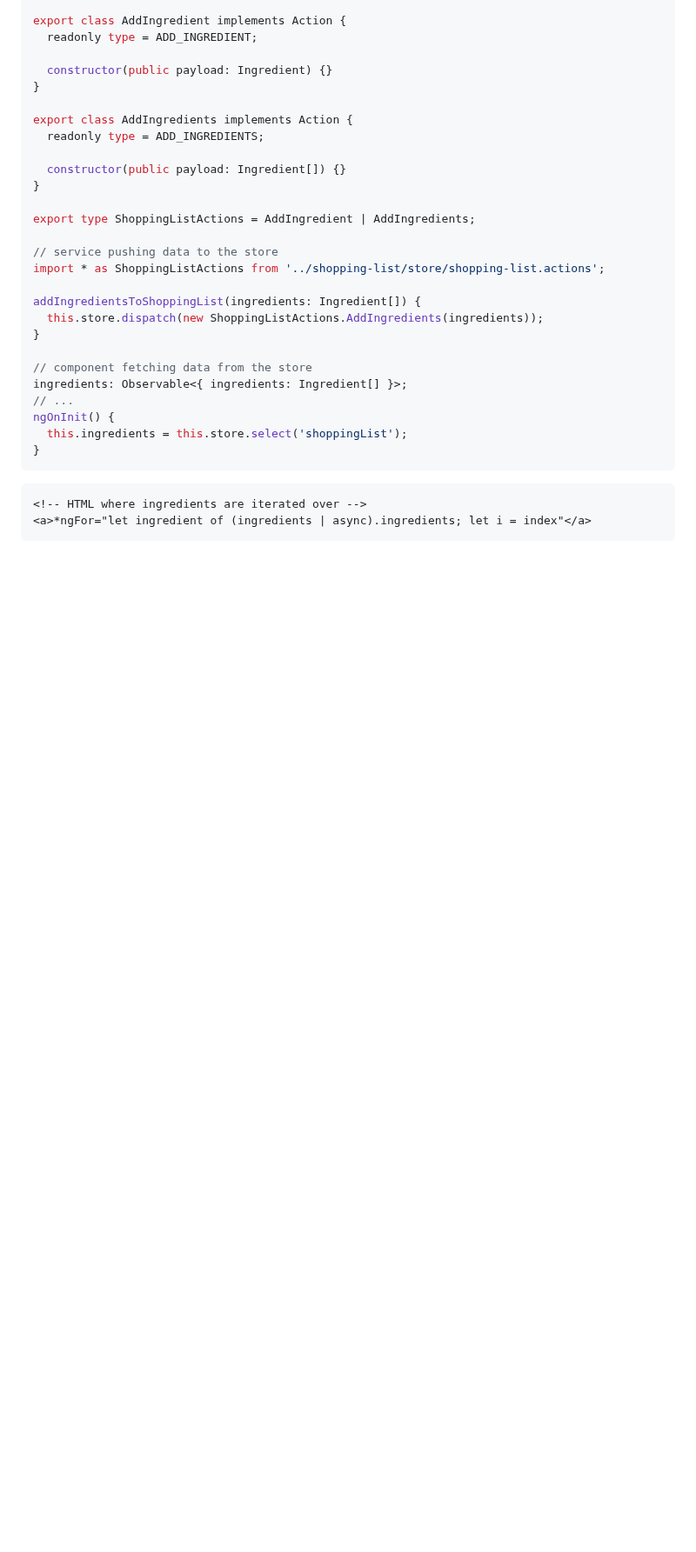
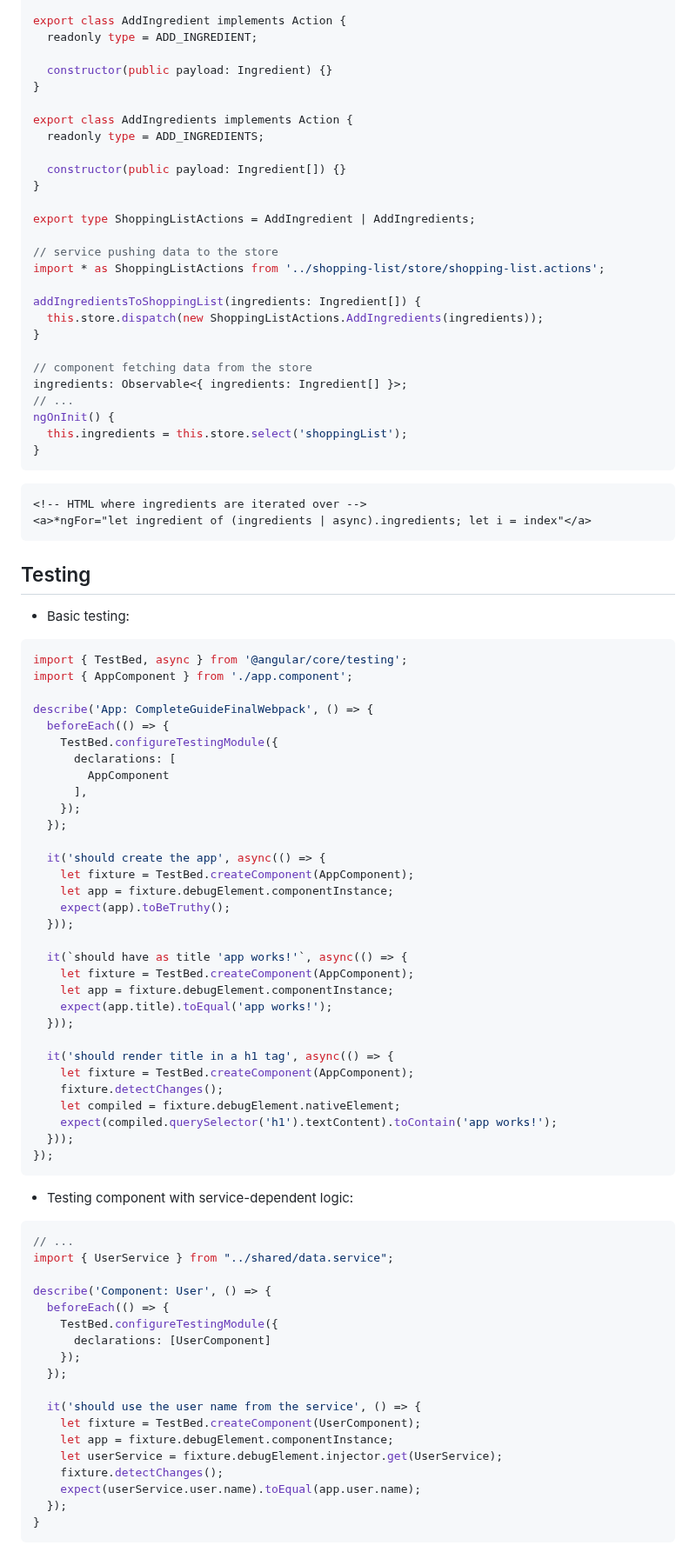
Before and after one commit to sunnyfloyd/master-notes, a Markdown page: javascript/angular.md, the part around one of its changes. Shown at 87% size. Drawn GitHub-style; blank space fills up the shorter version.

````diff
--- a/javascript/angular.md
+++ b/javascript/angular.md
@@ -2438,3 +2439,64 @@ ngOnInit() {
 <a>*ngFor="let ingredient of (ingredients | async).ingredients; let i = index"</a>
 ```
 
+## Testing
+
+- Basic testing:
+
+```ts
+import { TestBed, async } from '@angular/core/testing';
+import { AppComponent } from './app.component';
+
+describe('App: CompleteGuideFinalWebpack', () => {
+  beforeEach(() => {
+    TestBed.configureTestingModule({
+      declarations: [
+        AppComponent
+      ],
+    });
+  });
+
+  it('should create the app', async(() => {
+    let fixture = TestBed.createComponent(AppComponent);
+    let app = fixture.debugElement.componentInstance;
+    expect(app).toBeTruthy();
+  }));
+
+  it(`should have as title 'app works!'`, async(() => {
+    let fixture = TestBed.createComponent(AppComponent);
+    let app = fixture.debugElement.componentInstance;
+    expect(app.title).toEqual('app works!');
+  }));
+
+  it('should render title in a h1 tag', async(() => {
+    let fixture = TestBed.createComponent(AppComponent);
+    fixture.detectChanges();
+    let compiled = fixture.debugElement.nativeElement;
+    expect(compiled.querySelector('h1').textContent).toContain('app works!');
+  }));
+});
+```
+
+- Testing component with service-dependent logic:
+
+```ts
+// ...
+import { UserService } from "../shared/data.service";
+
+describe('Component: User', () => {
+  beforeEach(() => {
+    TestBed.configureTestingModule({
+      declarations: [UserComponent]
+    });
+  });
+
+  it('should use the user name from the service', () => {
+    let fixture = TestBed.createComponent(UserComponent);
+    let app = fixture.debugElement.componentInstance;
+    let userService = fixture.debugElement.injector.get(UserService);
+    fixture.detectChanges();
+    expect(userService.user.name).toEqual(app.user.name);
+  });
+}
+```
+
````
Also changed, not shown: other parts of javascript/angular.md (+63 -0 lines).
